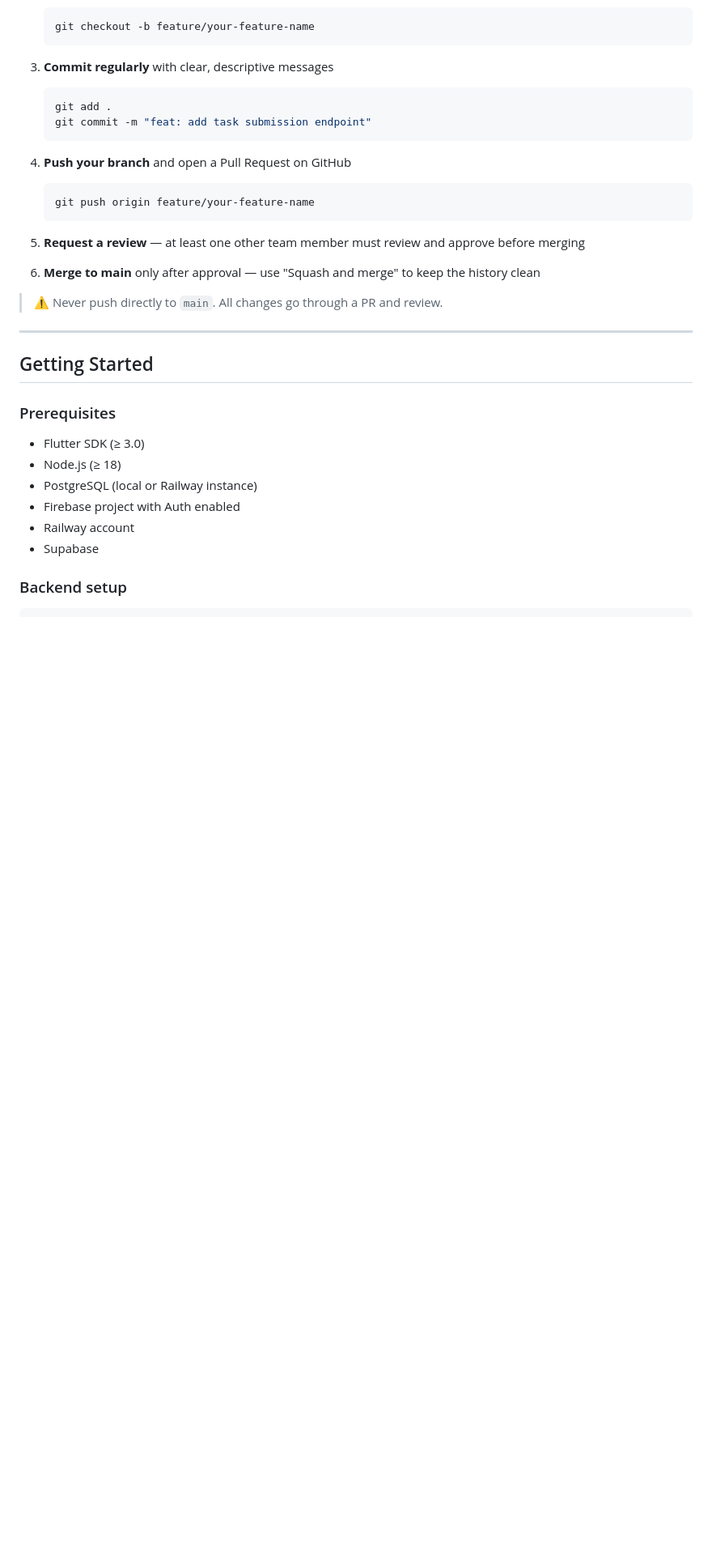
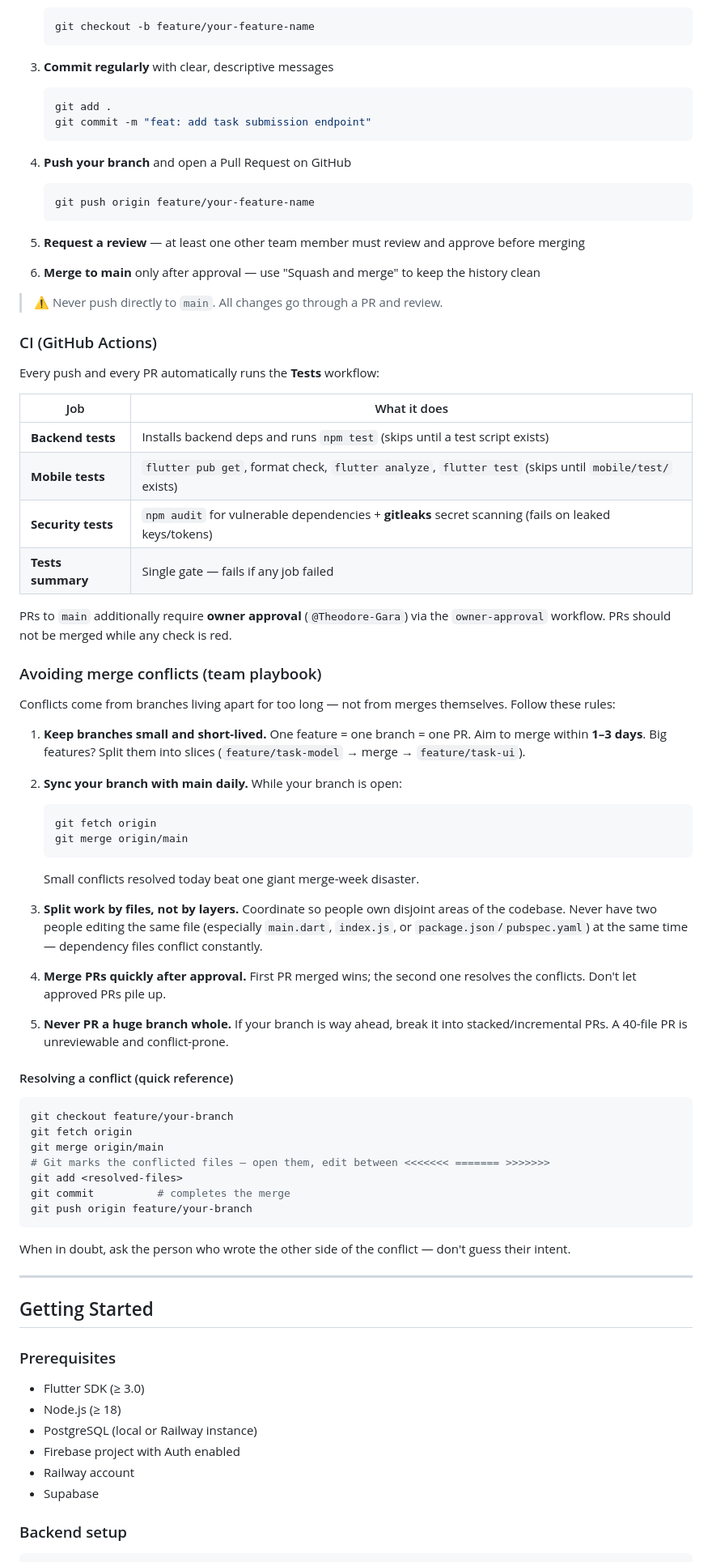
Before and after one commit to Theodore-Gara/VerifAI, a Markdown page: README.md, the part around the change. Shown at 81% size. Drawn GitHub-style; blank space fills up the shorter version.

Commit message:
docs: add CI overview and merge-conflict playbook to Git Workflow section
Documents the Tests workflow jobs, owner-approval gate, and team rules
for keeping branches small, syncing with main daily, and resolving
conflicts so parallel feature work stays conflict-free.

🤖 Generated with Codebuff
Co-Authored-By: Codebuff <noreply@codebuff.com>

````diff
--- a/README.md
+++ b/README.md
@@ -177,6 +177,52 @@ chore/     → setup, config, tooling    e.g. chore/db-schema
 
 > ⚠️ Never push directly to `main`. All changes go through a PR and review.
 
+### CI (GitHub Actions)
+
+Every push and every PR automatically runs the **Tests** workflow:
+
+| Job | What it does |
+|---|---|
+| **Backend tests** | Installs backend deps and runs `npm test` (skips until a test script exists) |
+| **Mobile tests** | `flutter pub get`, format check, `flutter analyze`, `flutter test` (skips until `mobile/test/` exists) |
+| **Security tests** | `npm audit` for vulnerable dependencies + **gitleaks** secret scanning (fails on leaked keys/tokens) |
+| **Tests summary** | Single gate — fails if any job failed |
+
+PRs to `main` additionally require **owner approval** (`@Theodore-Gara`) via the `owner-approval` workflow. PRs should not be merged while any check is red.
+
+### Avoiding merge conflicts (team playbook)
+
+Conflicts come from branches living apart for too long — not from merges themselves. Follow these rules:
+
+1. **Keep branches small and short-lived.** One feature = one branch = one PR. Aim to merge within **1–3 days**. Big features? Split them into slices (`feature/task-model` → merge → `feature/task-ui`).
+
+2. **Sync your branch with main daily.** While your branch is open:
+   ```bash
+   git fetch origin
+   git merge origin/main
+   ```
+   Small conflicts resolved today beat one giant merge-week disaster.
+
+3. **Split work by files, not by layers.** Coordinate so people own disjoint areas of the codebase. Never have two people editing the same file (especially `main.dart`, `index.js`, or `package.json`/`pubspec.yaml`) at the same time — dependency files conflict constantly.
+
+4. **Merge PRs quickly after approval.** First PR merged wins; the second one resolves the conflicts. Don't let approved PRs pile up.
+
+5. **Never PR a huge branch whole.** If your branch is way ahead, break it into stacked/incremental PRs. A 40-file PR is unreviewable and conflict-prone.
+
+#### Resolving a conflict (quick reference)
+
+```bash
+git checkout feature/your-branch
+git fetch origin
+git merge origin/main
+# Git marks the conflicted files — open them, edit between <<<<<<< ======= >>>>>>>
+git add <resolved-files>
+git commit          # completes the merge
+git push origin feature/your-branch
+```
+
+When in doubt, ask the person who wrote the other side of the conflict — don't guess their intent.
+
 ---
 
 ## Getting Started
````
